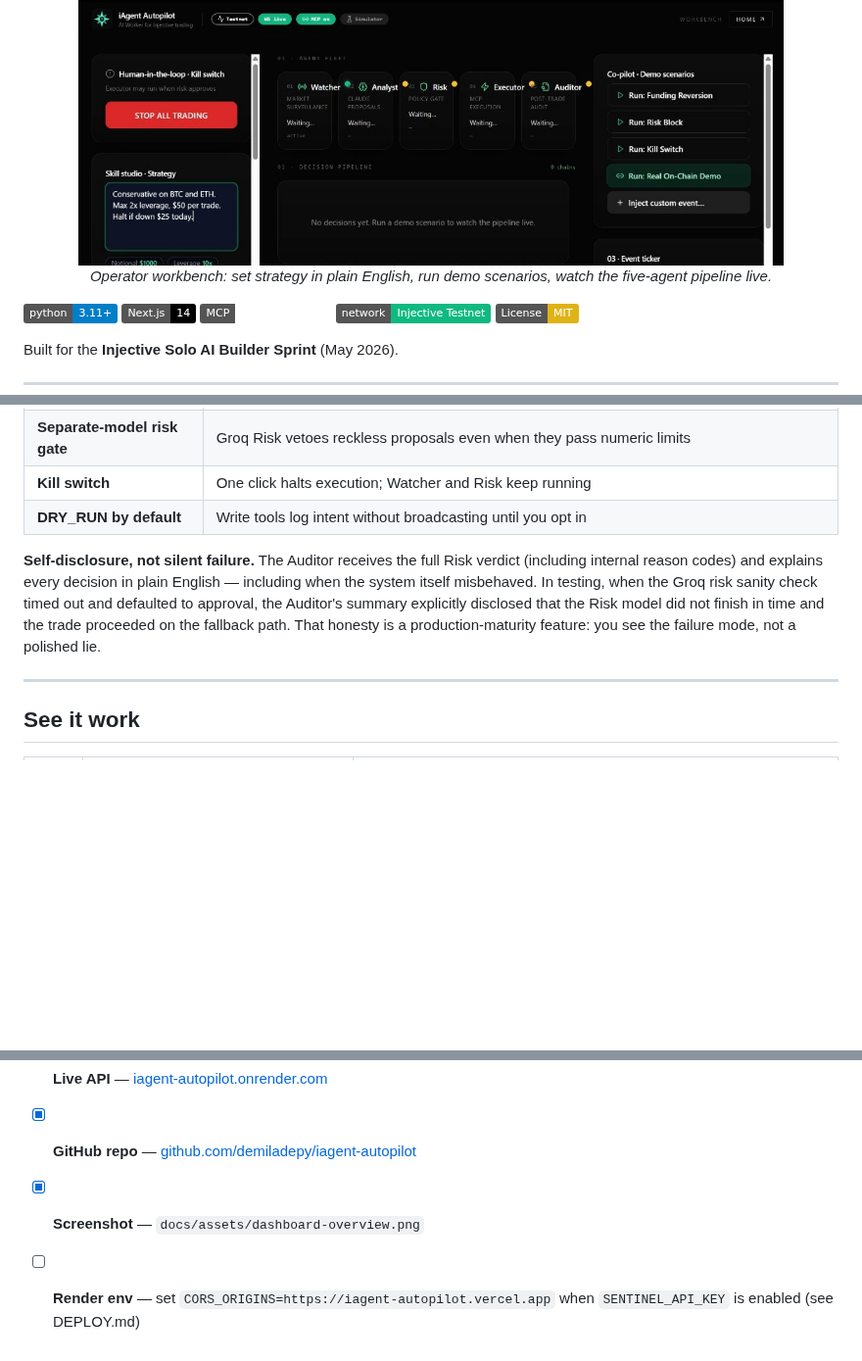
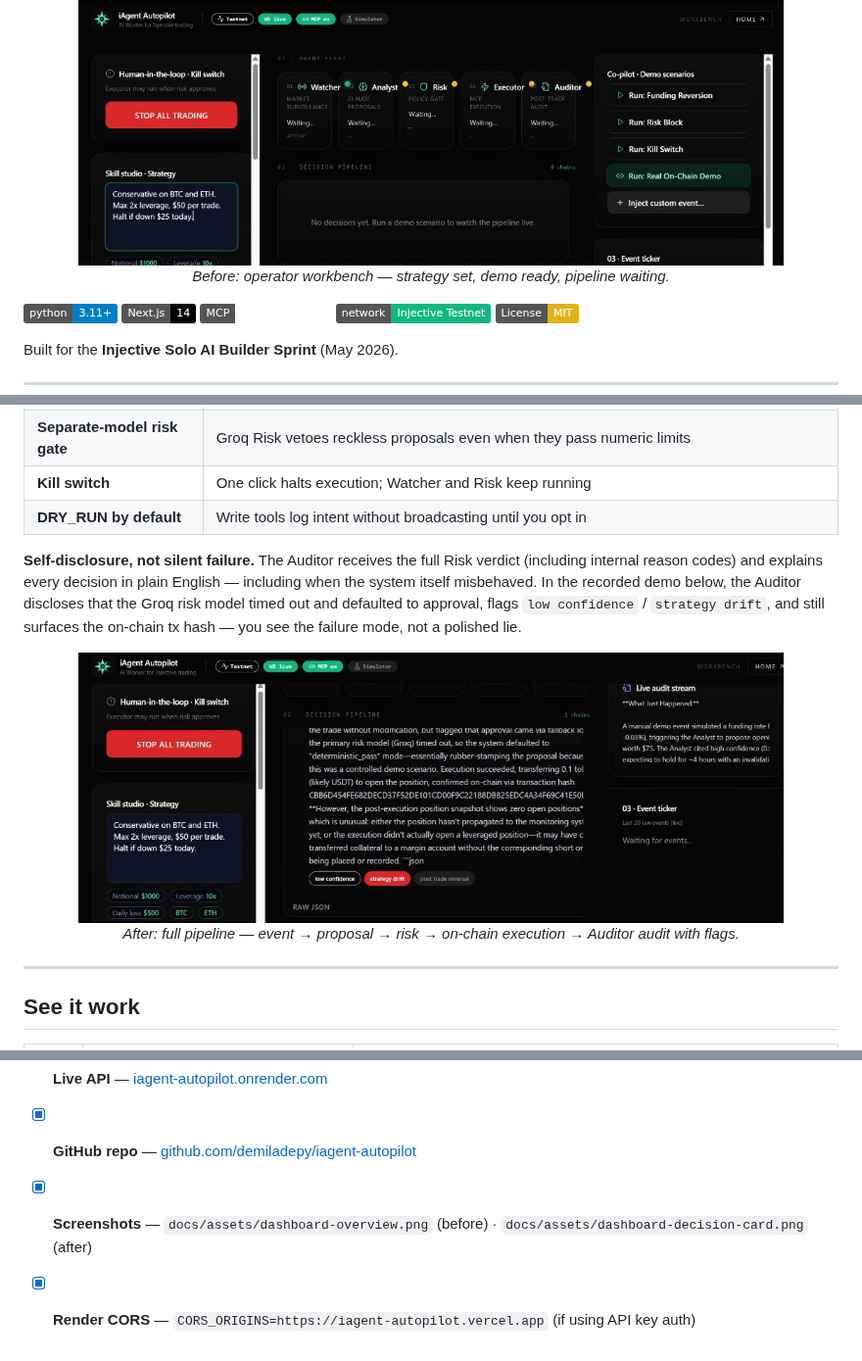
Before and after one commit to Demiladepy/iagent-autopilot, a Markdown page: README.md, 3 parts joined by grey strips. Shown at 98% size. Drawn GitHub-style; pictures changed too: docs/assets/dashboard-decision-card.png (added); badges without logos; blank space fills up the shorter version.

Commit message:
added a new polish

```diff
--- a/README.md
+++ b/README.md
@@ -22,7 +22,7 @@
     <img src="docs/assets/dashboard-overview.png" alt="iAgent Autopilot workbench — agent fleet, strategy editor, demo controls, decision pipeline" width="720" />
   </a>
   <br />
-  <em>Operator workbench: set strategy in plain English, run demo scenarios, watch the five-agent pipeline live.</em>
+  <em>Before: operator workbench — strategy set, demo ready, pipeline waiting.</em>
 </p>
 
 ![Python 3.11+](https://img.shields.io/badge/python-3.11%2B-blue)
@@ -89,7 +89,15 @@ For a deliberate live testnet proof, enable `DEMO_REAL_TX=true`: the Executor su
 | **Kill switch** | One click halts execution; Watcher and Risk keep running |
 | **DRY_RUN by default** | Write tools log intent without broadcasting until you opt in |
 
-**Self-disclosure, not silent failure.** The Auditor receives the full Risk verdict (including internal reason codes) and explains every decision in plain English — including when the system itself misbehaved. In testing, when the Groq risk sanity check timed out and defaulted to approval, the Auditor's summary explicitly disclosed that the Risk model did not finish in time and the trade proceeded on the fallback path. That honesty is a production-maturity feature: you see the failure mode, not a polished lie.
+**Self-disclosure, not silent failure.** The Auditor receives the full Risk verdict (including internal reason codes) and explains every decision in plain English — including when the system itself misbehaved. In the recorded demo below, the Auditor discloses that the Groq risk model timed out and defaulted to approval, flags `low confidence` / `strategy drift`, and still surfaces the on-chain tx hash — you see the failure mode, not a polished lie.
+
+<p align="center">
+  <a href="https://iagent-autopilot.vercel.app">
+    <img src="docs/assets/dashboard-decision-card.png" alt="Decision pipeline after Real On-Chain Demo — Auditor summary, Groq timeout disclosure, audit flags, tx hash" width="720" />
+  </a>
+  <br />
+  <em>After: full pipeline — event → proposal → risk → on-chain execution → Auditor audit with flags.</em>
+</p>
 
 ---
 
@@ -250,5 +258,5 @@ Tagging: [@injective](https://x.com/injective) · [@NinjaLabsHQ](https://x.com/N
 - [x] **Live dashboard** — [iagent-autopilot.vercel.app](https://iagent-autopilot.vercel.app)
 - [x] **Live API** — [iagent-autopilot.onrender.com](https://iagent-autopilot.onrender.com)
 - [x] **GitHub repo** — [github.com/demiladepy/iagent-autopilot](https://github.com/demiladepy/iagent-autopilot)
-- [x] **Screenshot** — `docs/assets/dashboard-overview.png`
-- [ ] **Render env** — set `CORS_ORIGINS=https://iagent-autopilot.vercel.app` when `SENTINEL_API_KEY` is enabled (see DEPLOY.md)
+- [x] **Screenshots** — `docs/assets/dashboard-overview.png` (before) · `docs/assets/dashboard-decision-card.png` (after)
+- [x] **Render CORS** — `CORS_ORIGINS=https://iagent-autopilot.vercel.app` (if using API key auth)
```
